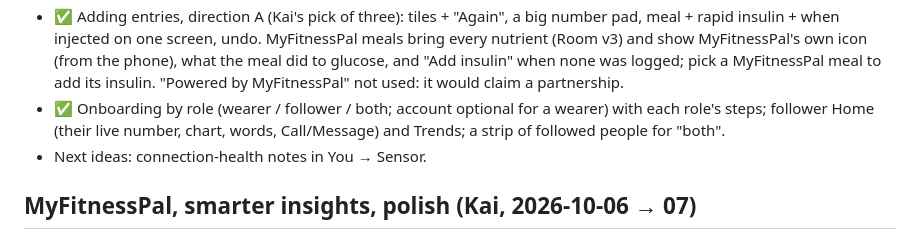
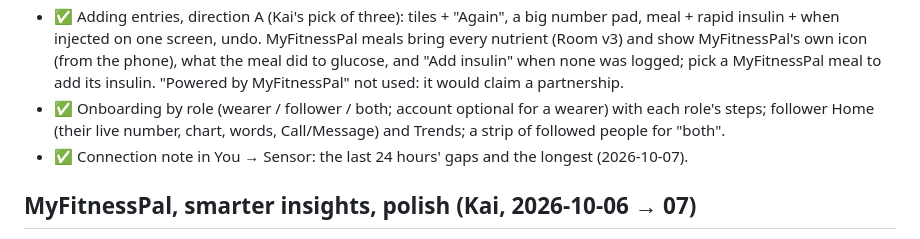
Before and after one commit to khairyKY/sukoon, a Markdown page: docs/full-build-backlog.md, the part around the change. GitHub-like rendering.

Commit message:
docs: backlog

```diff
--- a/docs/full-build-backlog.md
+++ b/docs/full-build-backlog.md
@@ -48,7 +48,7 @@ Designs: the "Sukoon — onboarding, logbook & settings redesign" canvas (claude
 - ✅ You divided: hub (profile, "N things need you", eight sections with live summaries) and a page per section.
 - ✅ Adding entries, direction A (Kai's pick of three): tiles + "Again", a big number pad, meal + rapid insulin + when injected on one screen, undo. MyFitnessPal meals bring every nutrient (Room v3) and show MyFitnessPal's own icon (from the phone), what the meal did to glucose, and "Add insulin" when none was logged; pick a MyFitnessPal meal to add its insulin. "Powered by MyFitnessPal" not used: it would claim a partnership.
 - ✅ Onboarding by role (wearer / follower / both; account optional for a wearer) with each role's steps; follower Home (their live number, chart, words, Call/Message) and Trends; a strip of followed people for "both".
-- Next ideas: connection-health notes in You → Sensor.
+- ✅ Connection note in You → Sensor: the last 24 hours' gaps and the longest (2026-10-07).
 
 ## MyFitnessPal, smarter insights, polish (Kai, 2026-10-06 → 07)
 - ✅ MyFitnessPal workouts (10 min+) as Activity entries, today's steps and water, all through Health Connect.
```
